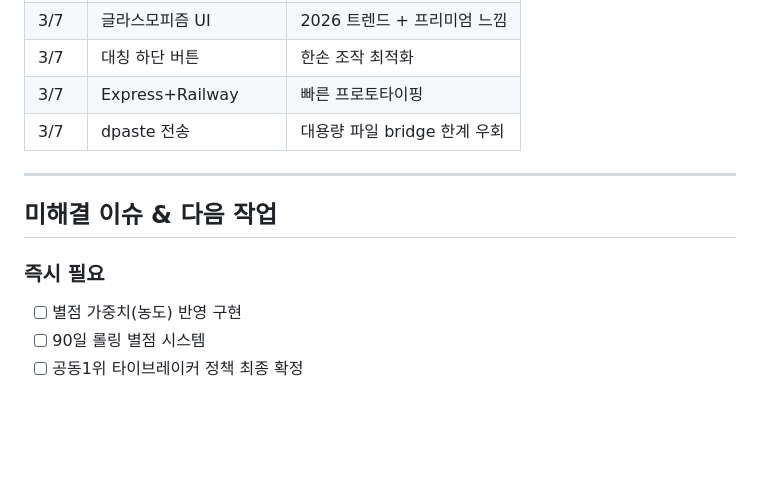
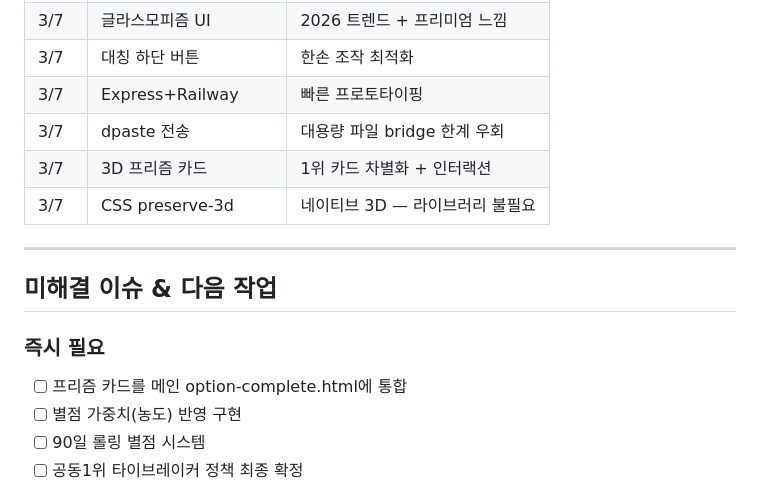
Before and after one commit to xbo3/option-project, a Markdown page: docs/작업일지.md, the part around one of its changes. Rendered like a GitHub page; blank space fills up the shorter version.

```diff
--- a/docs/작업일지.md
+++ b/docs/작업일지.md
@@ -171,12 +197,15 @@ C:\Users\woo\option-project\
 | 3/7 | 대칭 하단 버튼 | 한손 조작 최적화 |
 | 3/7 | Express+Railway | 빠른 프로토타이핑 |
 | 3/7 | dpaste 전송 | 대용량 파일 bridge 한계 우회 |
+| 3/7 | 3D 프리즘 카드 | 1위 카드 차별화 + 인터랙션 |
+| 3/7 | CSS preserve-3d | 네이티브 3D — 라이브러리 불필요 |
 
 ---
 
 ## 미해결 이슈 & 다음 작업
 
 ### 즉시 필요
+- [ ] 프리즘 카드를 메인 option-complete.html에 통합
 - [ ] 별점 가중치(농도) 반영 구현
 - [ ] 90일 롤링 별점 시스템
 - [ ] 공동1위 타이브레이커 정책 최종 확정
```
Also changed, not shown: other parts of docs/작업일지.md (+33 -5 lines).
